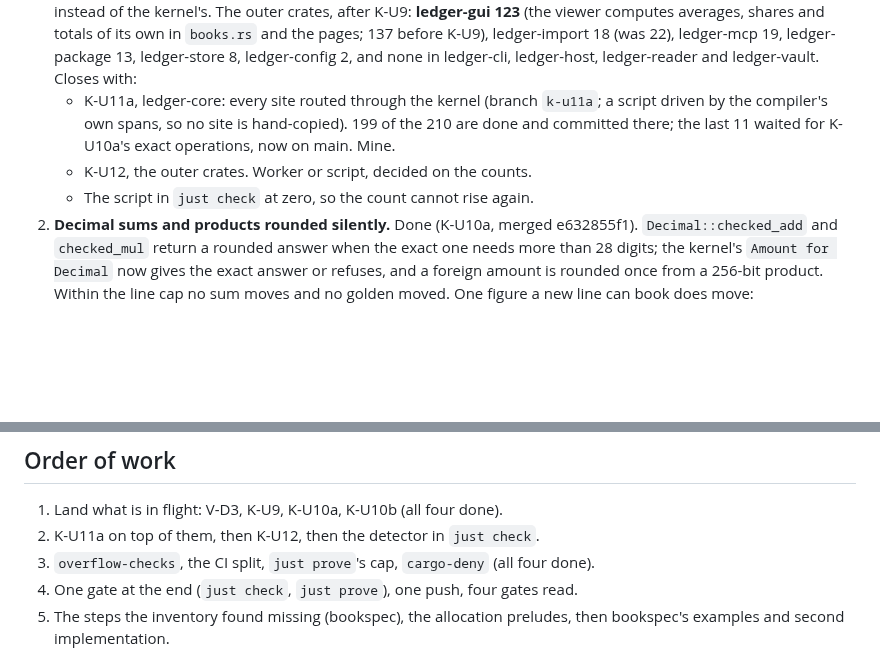
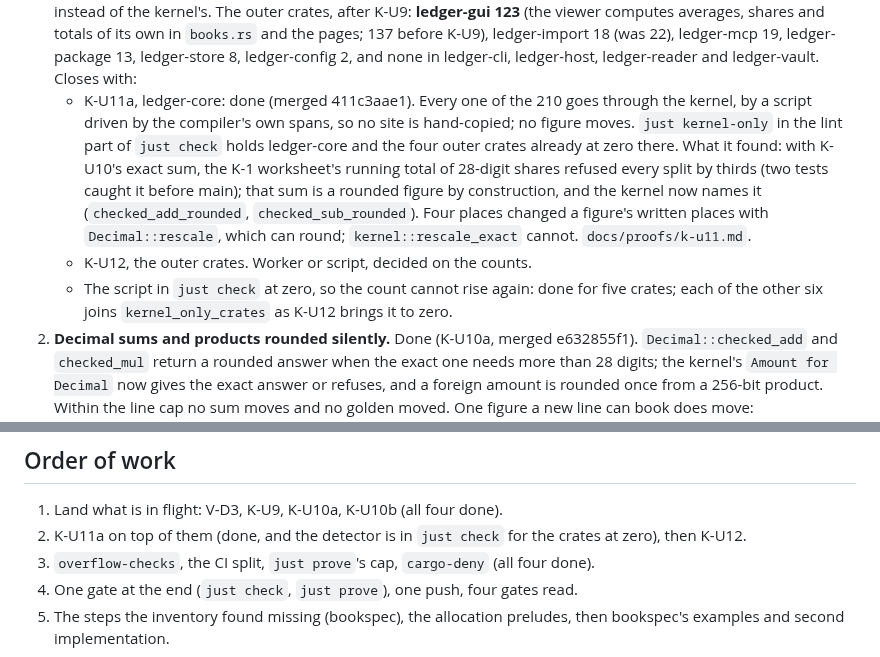
Before and after one commit to swaits/wanderbooks, a Markdown page: plan/2026-11-09_TRIAGE.md, 2 parts joined by grey strips. Rendered like a GitHub page; blank space fills up the shorter version.

Commit message:
docs(plan): K-U11a landed: the triage and the status say so
The kernel rule holds in ledger-core and is held by the lint part for
five crates; the six outer crates with places left are K-U12. The
traceability gate's counts are 62 functions and 16 listed exceptions
(kernel::rescale_exact is the sixteenth).

Co-Authored-By: Claude <noreply@anthropic.com>

```diff
--- a/plan/2026-11-09_TRIAGE.md
+++ b/plan/2026-11-09_TRIAGE.md
@@ -32,12 +32,21 @@ books. The gaps are in what the gates do not see.
    137 before K-U9), ledger-import 18 (was 22), ledger-mcp 19,
    ledger-package 13, ledger-store 8, ledger-config 2, and none in
    ledger-cli, ledger-host, ledger-reader and ledger-vault. Closes with:
-   - K-U11a, ledger-core: every site routed through the kernel (branch
-     `k-u11a`; a script driven by the compiler's own spans, so no site is
-     hand-copied). 199 of the 210 are done and committed there; the last
-     11 waited for K-U10a's exact operations, now on main. Mine.
+   - K-U11a, ledger-core: done (merged 411c3aae1). Every one of the 210
+     goes through the kernel, by a script driven by the compiler's own
+     spans, so no site is hand-copied; no figure moves. `just kernel-only`
+     in the lint part of `just check` holds ledger-core and the four
+     outer crates already at zero there. What it found: with K-U10's
+     exact sum, the K-1 worksheet's running total of 28-digit shares
+     refused every split by thirds (two tests caught it before main);
+     that sum is a rounded figure by construction, and the kernel now
+     names it (`checked_add_rounded`, `checked_sub_rounded`). Four places
+     changed a figure's written places with `Decimal::rescale`, which can
+     round; `kernel::rescale_exact` cannot. `docs/proofs/k-u11.md`.
    - K-U12, the outer crates. Worker or script, decided on the counts.
-   - The script in `just check` at zero, so the count cannot rise again.
+   - The script in `just check` at zero, so the count cannot rise again:
+     done for five crates; each of the other six joins
+     `kernel_only_crates` as K-U12 brings it to zero.
 2. **Decimal sums and products rounded silently.** Done (K-U10a, merged
    e632855f1). `Decimal::checked_add` and `checked_mul` return a rounded
    answer when the exact one needs more than 28 digits; the kernel's
@@ -181,7 +190,8 @@ signing (D-64); the re-audit (P10); Q-6 before P9b.
 ## Order of work
 
 1. Land what is in flight: V-D3, K-U9, K-U10a, K-U10b (all four done).
-2. K-U11a on top of them, then K-U12, then the detector in `just check`.
+2. K-U11a on top of them (done, and the detector is in `just check` for
+   the crates at zero), then K-U12.
 3. `overflow-checks`, the CI split, `just prove`'s cap, `cargo-deny`
    (all four done).
 4. One gate at the end (`just check`, `just prove`), one push, four gates
```
Also changed, not shown: plan/STATUS.md (+1 -1 lines).
